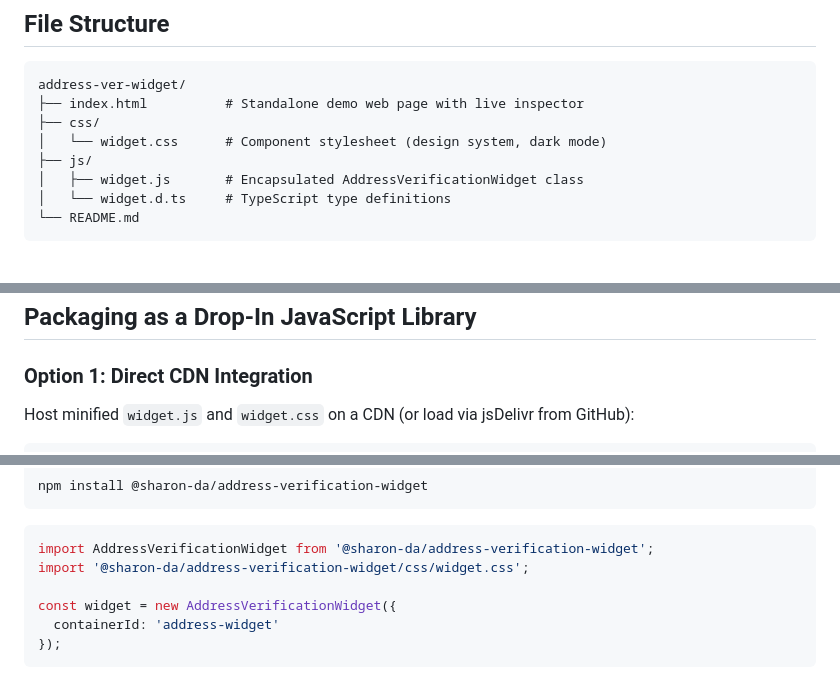
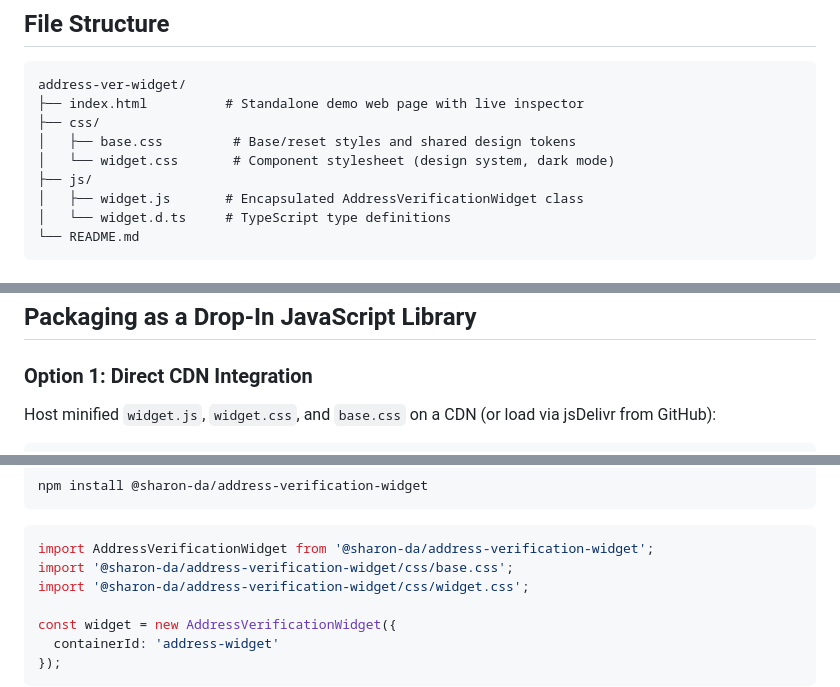
Before and after one commit to Sharon-DA/Address-Verification-Widget-Demo, a Markdown page: README.md, 3 parts joined by grey strips. GitHub-like rendering.

Commit message:
Updated readme file structure

````diff
--- a/README.md
+++ b/README.md
@@ -26,7 +26,8 @@ A lightweight, standalone address verification component built with **Vanilla Ja
 address-ver-widget/
 ├── index.html          # Standalone demo web page with live inspector
 ├── css/
-│   └── widget.css      # Component stylesheet (design system, dark mode)
+│   ├── base.css         # Base/reset styles and shared design tokens
+│   └── widget.css       # Component stylesheet (design system, dark mode)
 ├── js/
 │   ├── widget.js       # Encapsulated AddressVerificationWidget class
 │   └── widget.d.ts     # TypeScript type definitions
@@ -92,6 +94,6 @@ Open `index.html` directly in any web browser to view the interactive demo.
 
 ### Option 1: Direct CDN Integration
 
-Host minified `widget.js` and `widget.css` on a CDN (or load via jsDelivr from GitHub):
+Host minified `widget.js`, `widget.css`, and `base.css` on a CDN (or load via jsDelivr from GitHub):
 
 ```html
@@ -127,6 +130,7 @@ npm install @sharon-da/address-verification-widget
 
 ```javascript
 import AddressVerificationWidget from '@sharon-da/address-verification-widget';
+import '@sharon-da/address-verification-widget/css/base.css';
 import '@sharon-da/address-verification-widget/css/widget.css';
 
 const widget = new AddressVerificationWidget({
````
Also changed, not shown: other parts of README.md (+2 -0 lines).
